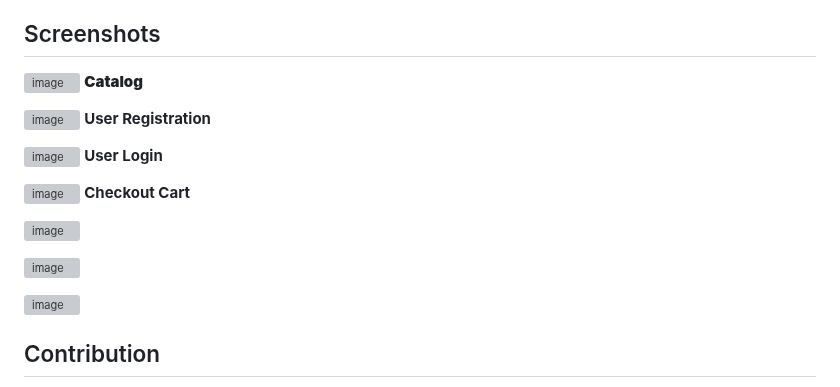
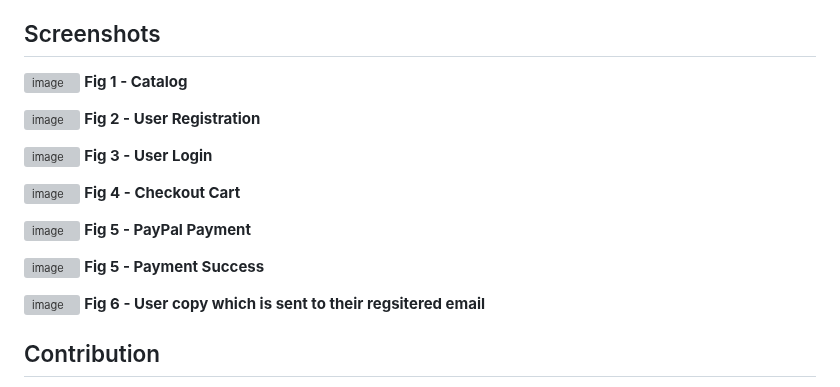
Before and after one commit to soundaryalaharivalipe/Subscription_box_management_system, a Markdown page: README.md, the part around the change. GitHub-like rendering; grey boxes are pictures that could not be loaded.

```diff
--- a/README.md
+++ b/README.md
@@ -30,24 +30,26 @@ The Subscription Box Management System is a comprehensive web-based application
 
 ## Screenshots
 ![image](https://github.com/soundaryalaharivalipe/Subscription_box_management_system/assets/169948476/4b99487d-284b-4756-bbf4-ec8ff538bc94)
-****Catalog****
+**Fig 1 - Catalog**
+
 
 ![image](https://github.com/soundaryalaharivalipe/Subscription_box_management_system/assets/169948476/10164e37-4ceb-40f2-9703-f627b7a1965d)
-**User Registration**
+**Fig 2 - User Registration**
 
 ![image](https://github.com/soundaryalaharivalipe/Subscription_box_management_system/assets/169948476/2c7d716e-3620-4ed4-ab53-6a8bad561fbb)
-**User Login**
+**Fig 3 - User Login**
 
 ![image](https://github.com/soundaryalaharivalipe/Subscription_box_management_system/assets/169948476/c3949f12-fc28-45a0-8cbe-306ba5bfbe27)
-**Checkout Cart**
+**Fig 4 - Checkout Cart**
 
 ![image](https://github.com/soundaryalaharivalipe/Subscription_box_management_system/assets/169948476/c93151ec-48fa-4738-b340-f3f14c43e322)
-
+**Fig 5 - PayPal Payment**
 
 ![image](https://github.com/soundaryalaharivalipe/Subscription_box_management_system/assets/169948476/ae5bff6b-c9d0-4110-91ec-8748094b7cc6)
+**Fig 5 - Payment Success**
 
 ![image](https://github.com/soundaryalaharivalipe/Subscription_box_management_system/assets/169948476/ab3d0d9f-e97d-4d4e-bd97-c713966adf77)
-
+**Fig 6 - User copy which is sent to their regsitered email**
 
 
 
```
